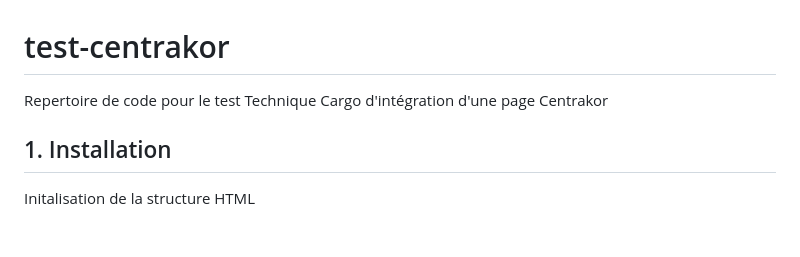
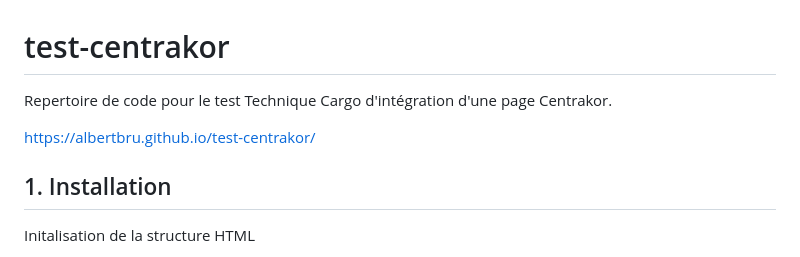
Before and after one commit to AlbertBRU/test-centrakor, a Markdown page: README.md, the part around the change. Rendered like a GitHub page; blank space fills up the shorter version.

Commit message:
ajout du lien depuis le readme

```diff
--- a/README.md
+++ b/README.md
@@ -1,5 +1,7 @@
 # test-centrakor
-Repertoire de code pour le test Technique Cargo d'intégration d'une page Centrakor
+Repertoire de code pour le test Technique Cargo d'intégration d'une page Centrakor.
+
+https://albertbru.github.io/test-centrakor/
 
 ## 1. Installation
 Initalisation de la structure HTML
```
